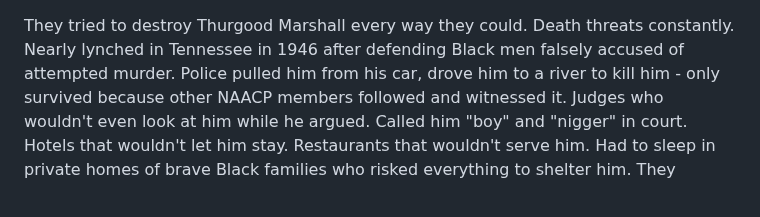
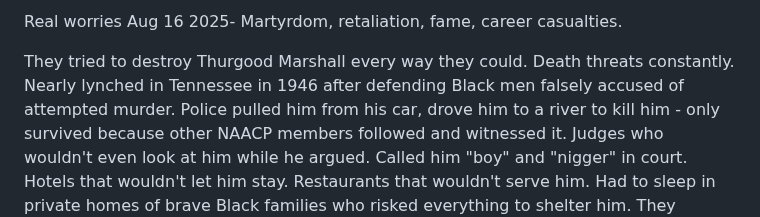
Before and after one commit to Caia-Tech/the-burden, a Markdown page: README.md, the part around the change. Rendered like a GitHub page.

Commit message:
Update README.md
real truth

```diff
--- a/README.md
+++ b/README.md
@@ -1,3 +1,6 @@
+Real worries Aug 16 2025- Martyrdom, retaliation, fame, career casualties.
+
+
 They tried to destroy Thurgood Marshall every way they could.
 Death threats constantly. Nearly lynched in Tennessee in 1946 after defending Black men falsely accused of attempted murder. Police pulled him from his car, drove him to a river to kill him - only survived because other NAACP members followed and witnessed it.
 Judges who wouldn't even look at him while he argued. Called him "boy" and "nigger" in court. Hotels that wouldn't let him stay. Restaurants that wouldn't serve him. Had to sleep in private homes of brave Black families who risked everything to shelter him.
```
